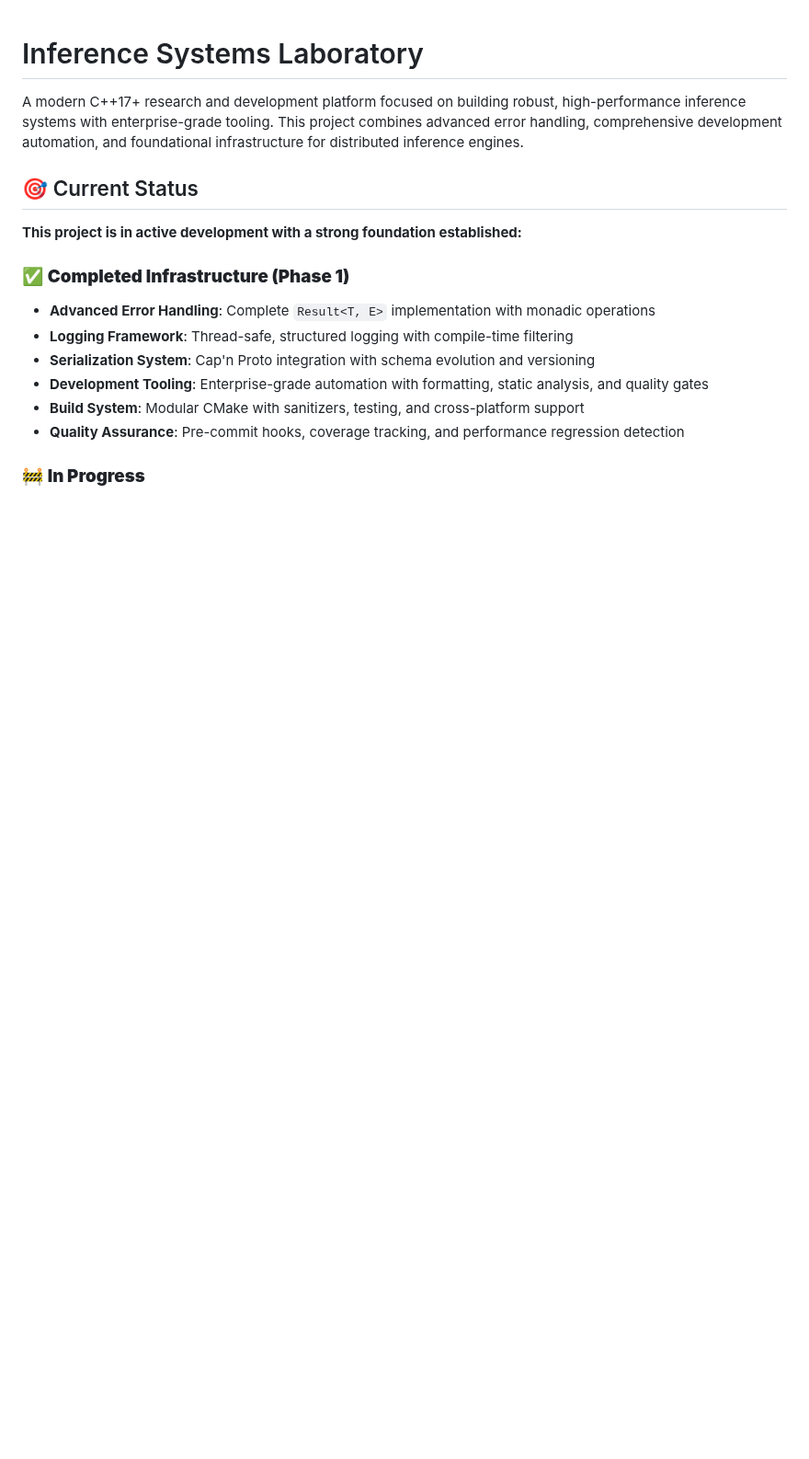
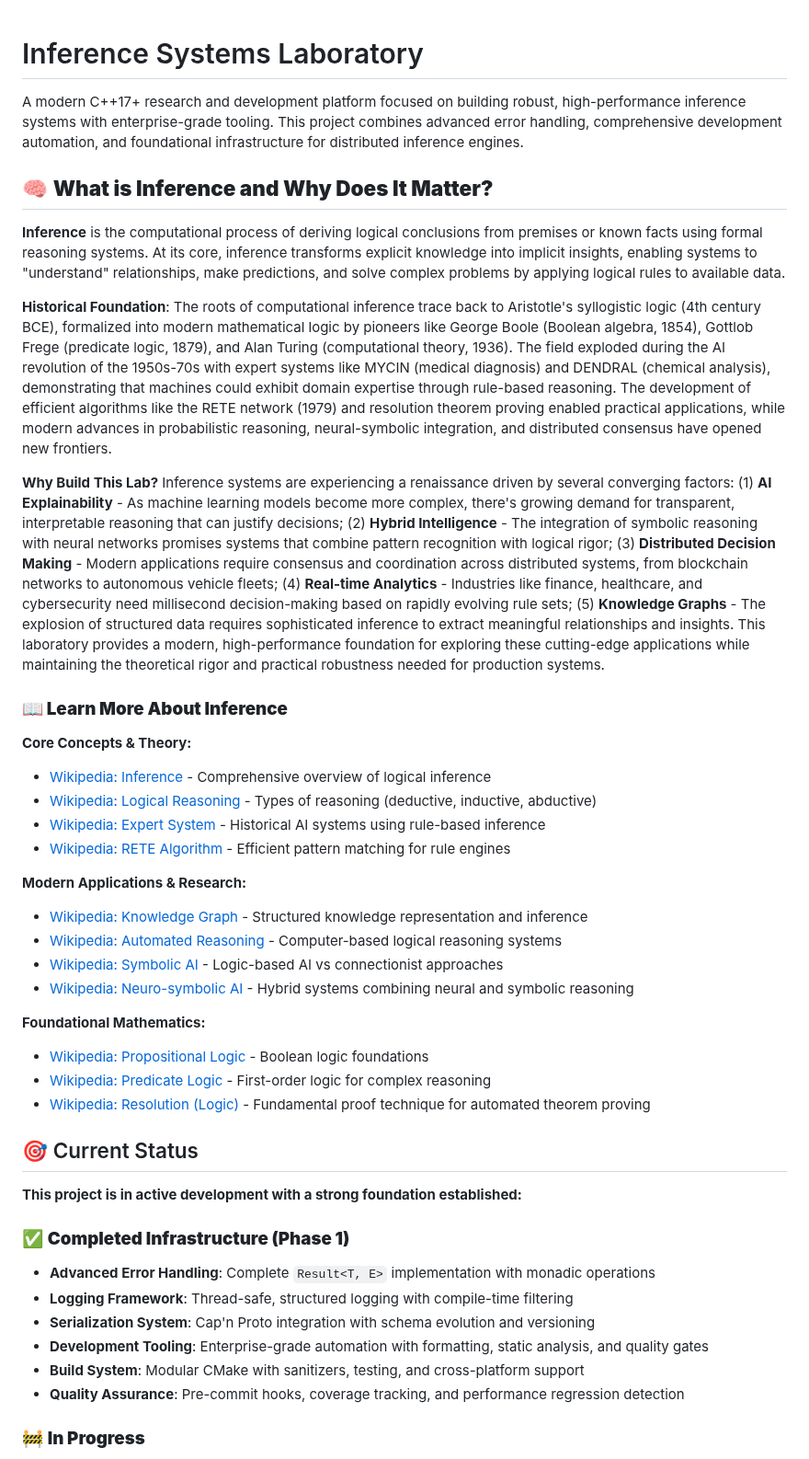
Before and after one commit to dbjwhs/inference-systems-lab, a Markdown page: README.md, the part around the change. Shown at 92% size. GitHub-like rendering; blank space fills up the shorter version.

Commit message:
Enhance README.md with comprehensive inference explanation and learning resources
Added detailed "What is Inference and Why Does It Matter?" section covering:

• Definition: Computational reasoning transforming explicit knowledge into implicit insights
• Historical Foundation: From Aristotle's syllogistic logic through modern AI revolution (MYCIN, DENDRAL) to contemporary neural-symbolic integration
• Modern Relevance: Five key drivers - AI explainability, hybrid intelligence, distributed decision making, real-time analytics, knowledge graphs
• Strategic Positioning: Laboratory as foundation for cutting-edge applications with theoretical rigor and production robustness

Added "Learn More About Inference" section with curated Wikipedia resources:
• Core Concepts: Inference, logical reasoning, expert systems, RETE algorithm
• Modern Applications: Knowledge graphs, automated reasoning, symbolic AI, neuro-symbolic AI
• Mathematical Foundations: Propositional logic, predicate logic, resolution theorem proving

Provides comprehensive context for project purpose and extensive learning pathway for inference systems understanding.

🤖 Generated with [Claude Code](https://claude.ai/code)

Co-Authored-By: Claude <noreply@anthropic.com>

```diff
--- a/README.md
+++ b/README.md
@@ -1,6 +1,33 @@
 # Inference Systems Laboratory
 
 A modern C++17+ research and development platform focused on building robust, high-performance inference systems with enterprise-grade tooling. This project combines advanced error handling, comprehensive development automation, and foundational infrastructure for distributed inference engines.
+
+## 🧠 **What is Inference and Why Does It Matter?**
+
+**Inference** is the computational process of deriving logical conclusions from premises or known facts using formal reasoning systems. At its core, inference transforms explicit knowledge into implicit insights, enabling systems to "understand" relationships, make predictions, and solve complex problems by applying logical rules to available data.
+
+**Historical Foundation**: The roots of computational inference trace back to Aristotle's syllogistic logic (4th century BCE), formalized into modern mathematical logic by pioneers like George Boole (Boolean algebra, 1854), Gottlob Frege (predicate logic, 1879), and Alan Turing (computational theory, 1936). The field exploded during the AI revolution of the 1950s-70s with expert systems like MYCIN (medical diagnosis) and DENDRAL (chemical analysis), demonstrating that machines could exhibit domain expertise through rule-based reasoning. The development of efficient algorithms like the RETE network (1979) and resolution theorem proving enabled practical applications, while modern advances in probabilistic reasoning, neural-symbolic integration, and distributed consensus have opened new frontiers.
+
+**Why Build This Lab?** Inference systems are experiencing a renaissance driven by several converging factors: (1) **AI Explainability** - As machine learning models become more complex, there's growing demand for transparent, interpretable reasoning that can justify decisions; (2) **Hybrid Intelligence** - The integration of symbolic reasoning with neural networks promises systems that combine pattern recognition with logical rigor; (3) **Distributed Decision Making** - Modern applications require consensus and coordination across distributed systems, from blockchain networks to autonomous vehicle fleets; (4) **Real-time Analytics** - Industries like finance, healthcare, and cybersecurity need millisecond decision-making based on rapidly evolving rule sets; (5) **Knowledge Graphs** - The explosion of structured data requires sophisticated inference to extract meaningful relationships and insights. This laboratory provides a modern, high-performance foundation for exploring these cutting-edge applications while maintaining the theoretical rigor and practical robustness needed for production systems.
+
+### **📖 Learn More About Inference**
+
+**Core Concepts & Theory:**
+- [Wikipedia: Inference](https://en.wikipedia.org/wiki/Inference) - Comprehensive overview of logical inference
+- [Wikipedia: Logical Reasoning](https://en.wikipedia.org/wiki/Logical_reasoning) - Types of reasoning (deductive, inductive, abductive)
+- [Wikipedia: Expert System](https://en.wikipedia.org/wiki/Expert_system) - Historical AI systems using rule-based inference
+- [Wikipedia: RETE Algorithm](https://en.wikipedia.org/wiki/Rete_algorithm) - Efficient pattern matching for rule engines
+
+**Modern Applications & Research:**
+- [Wikipedia: Knowledge Graph](https://en.wikipedia.org/wiki/Knowledge_graph) - Structured knowledge representation and inference
+- [Wikipedia: Automated Reasoning](https://en.wikipedia.org/wiki/Automated_reasoning) - Computer-based logical reasoning systems
+- [Wikipedia: Symbolic AI](https://en.wikipedia.org/wiki/Symbolic_artificial_intelligence) - Logic-based AI vs connectionist approaches
+- [Wikipedia: Neuro-symbolic AI](https://en.wikipedia.org/wiki/Neuro-symbolic_AI) - Hybrid systems combining neural and symbolic reasoning
+
+**Foundational Mathematics:**
+- [Wikipedia: Propositional Logic](https://en.wikipedia.org/wiki/Propositional_logic) - Boolean logic foundations
+- [Wikipedia: Predicate Logic](https://en.wikipedia.org/wiki/First-order_logic) - First-order logic for complex reasoning
+- [Wikipedia: Resolution (Logic)](https://en.wikipedia.org/wiki/Resolution_(logic)) - Fundamental proof technique for automated theorem proving
 
 ## 🎯 Current Status
 
```
